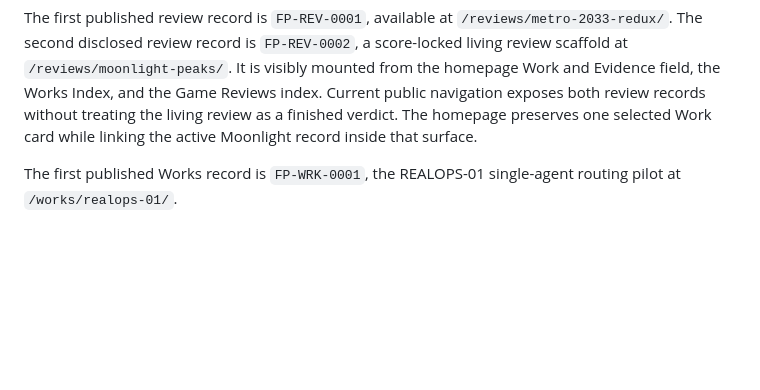
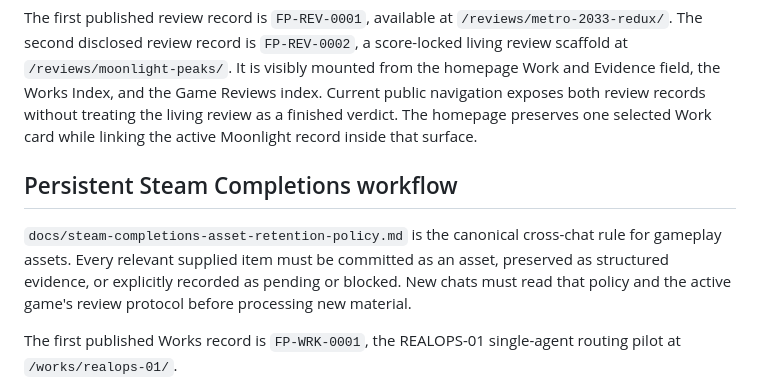
Before and after one commit to Final-Prime/final-prime.github.io, a Markdown page: README.md, the part around the change. Drawn GitHub-style; blank space fills up the shorter version.

```diff
--- a/README.md
+++ b/README.md
@@ -36,6 +36,11 @@ The second disclosed review record is `FP-REV-0002`, a score-locked living revie
 It is visibly mounted from the homepage Work and Evidence field, the Works Index, and the Game Reviews index.
 Current public navigation exposes both review records without treating the living review as a finished verdict.
 The homepage preserves one selected Work card while linking the active Moonlight record inside that surface.
+
+
+## Persistent Steam Completions workflow
+
+`docs/steam-completions-asset-retention-policy.md` is the canonical cross-chat rule for gameplay assets. Every relevant supplied item must be committed as an asset, preserved as structured evidence, or explicitly recorded as pending or blocked. New chats must read that policy and the active game's review protocol before processing new material.
 
 The first published Works record is `FP-WRK-0001`, the REALOPS-01 single-agent routing pilot at `/works/realops-01/`.
 
```
Also changed, not shown: docs/moonlight-peaks-review-protocol.md (+8 -0 lines), docs/steam-completions-asset-retention-policy.md (added, +142 -0 lines).
